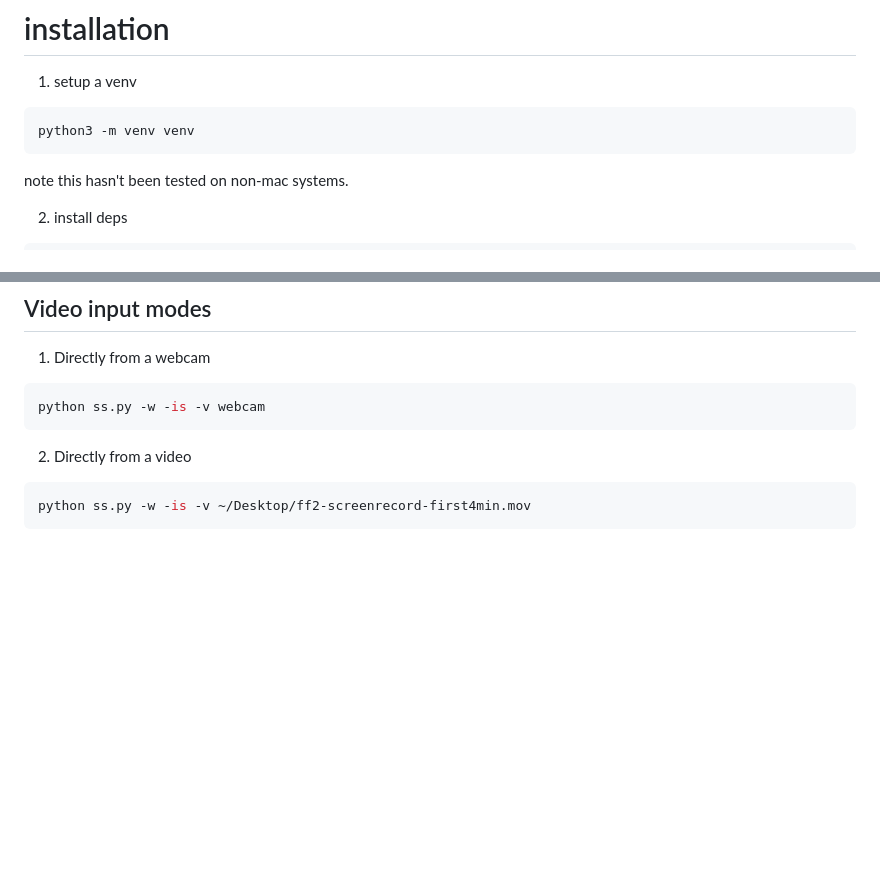
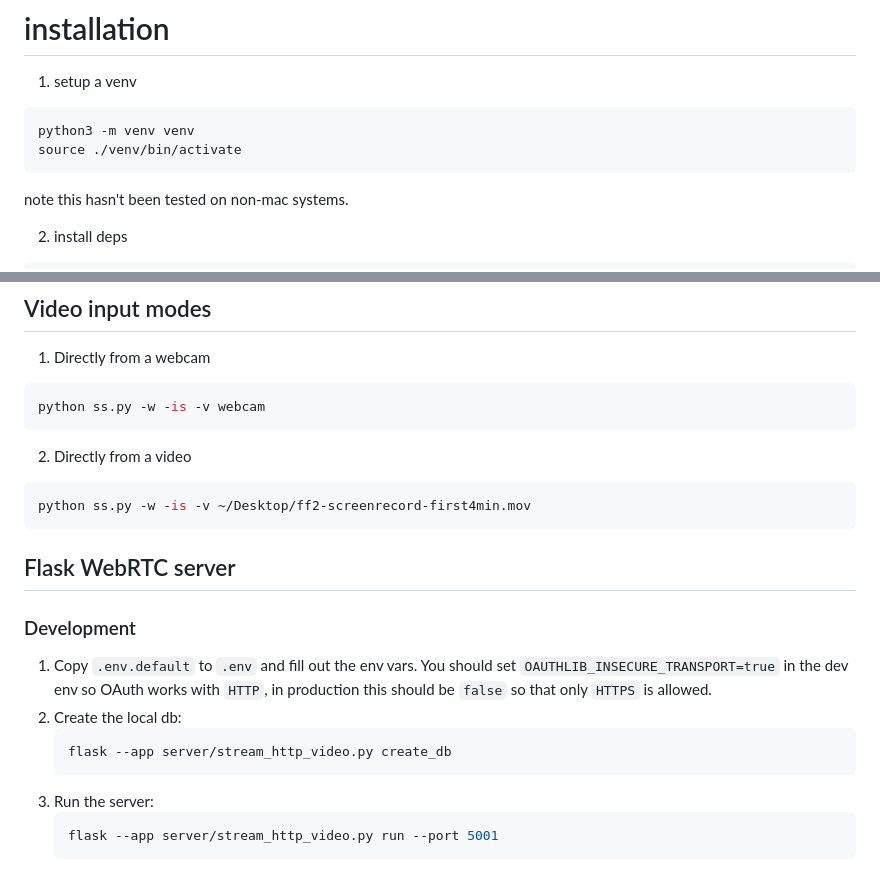
Before and after one commit to VoxlyHq/retro_voice, a Markdown page: README.md, 2 parts joined by grey strips. Drawn GitHub-style; blank space fills up the shorter version.

````diff
--- a/README.md
+++ b/README.md
@@ -13,6 +13,7 @@ You can run it 1 of two modes. Completely from command line, this can take a vid
 1) setup a venv
 ```bash
 python3 -m venv venv
+source ./venv/bin/activate
 ```
 
 note this hasn't been tested on non-mac systems.
@@ -95,3 +96,18 @@ python ss.py -w -is -v webcam
 ```bash
 python ss.py -w -is -v ~/Desktop/ff2-screenrecord-first4min.mov
 ```
+
+## Flask WebRTC server
+
+### Development
+1. Copy `.env.default` to `.env` and fill out the env vars.
+   You should set `OAUTHLIB_INSECURE_TRANSPORT=true` in the dev env so OAuth works with `HTTP`,
+   in production this should be `false` so that only `HTTPS` is allowed.
+2. Create the local db:
+   ```bash
+   flask --app server/stream_http_video.py create_db
+   ```
+3. Run the server:
+   ```bash
+   flask --app server/stream_http_video.py run --port 5001
+   ```
````
Also changed, not shown: server/watermark.png (renamed from watermark.png), 10 other files.
